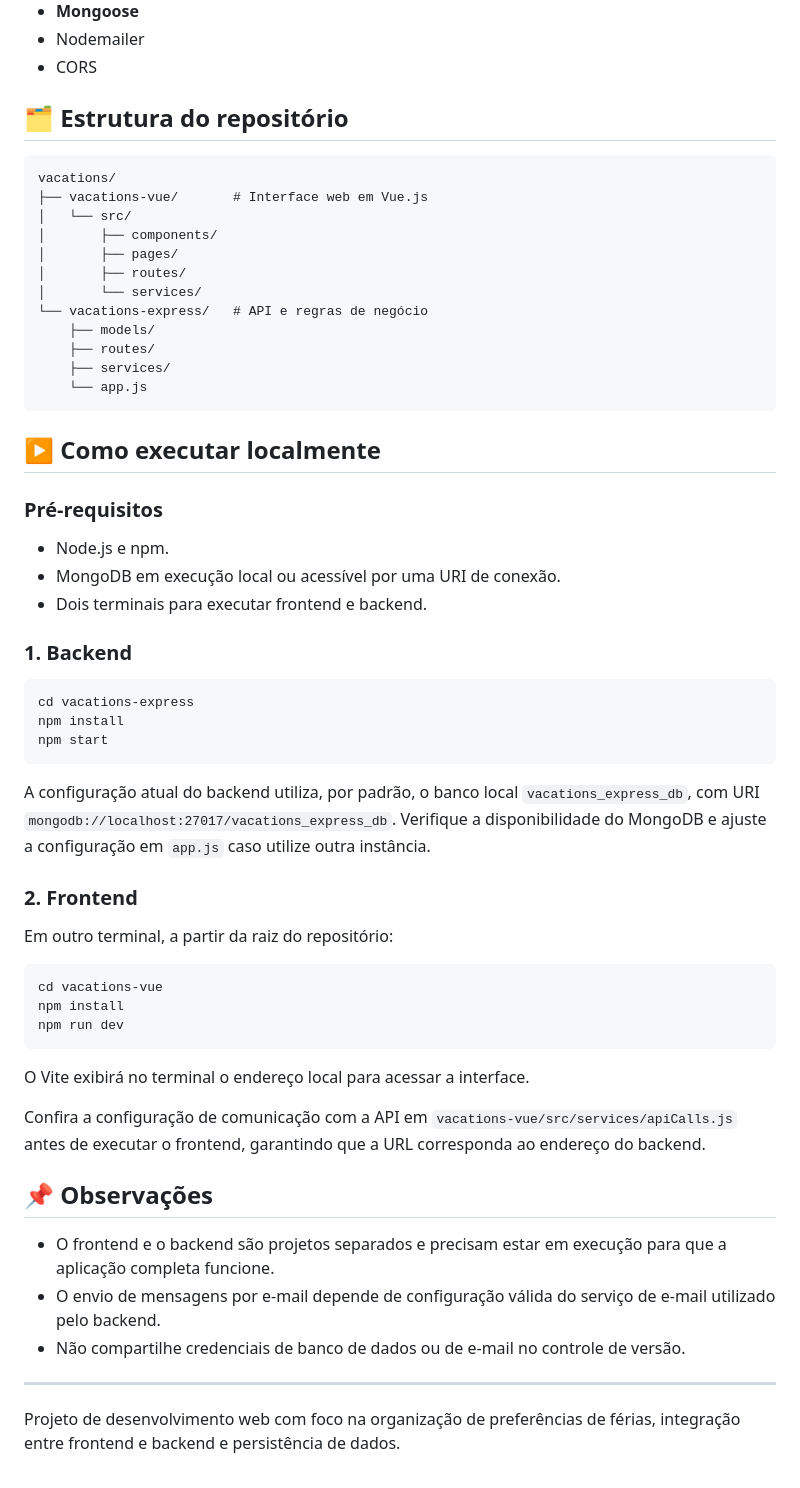
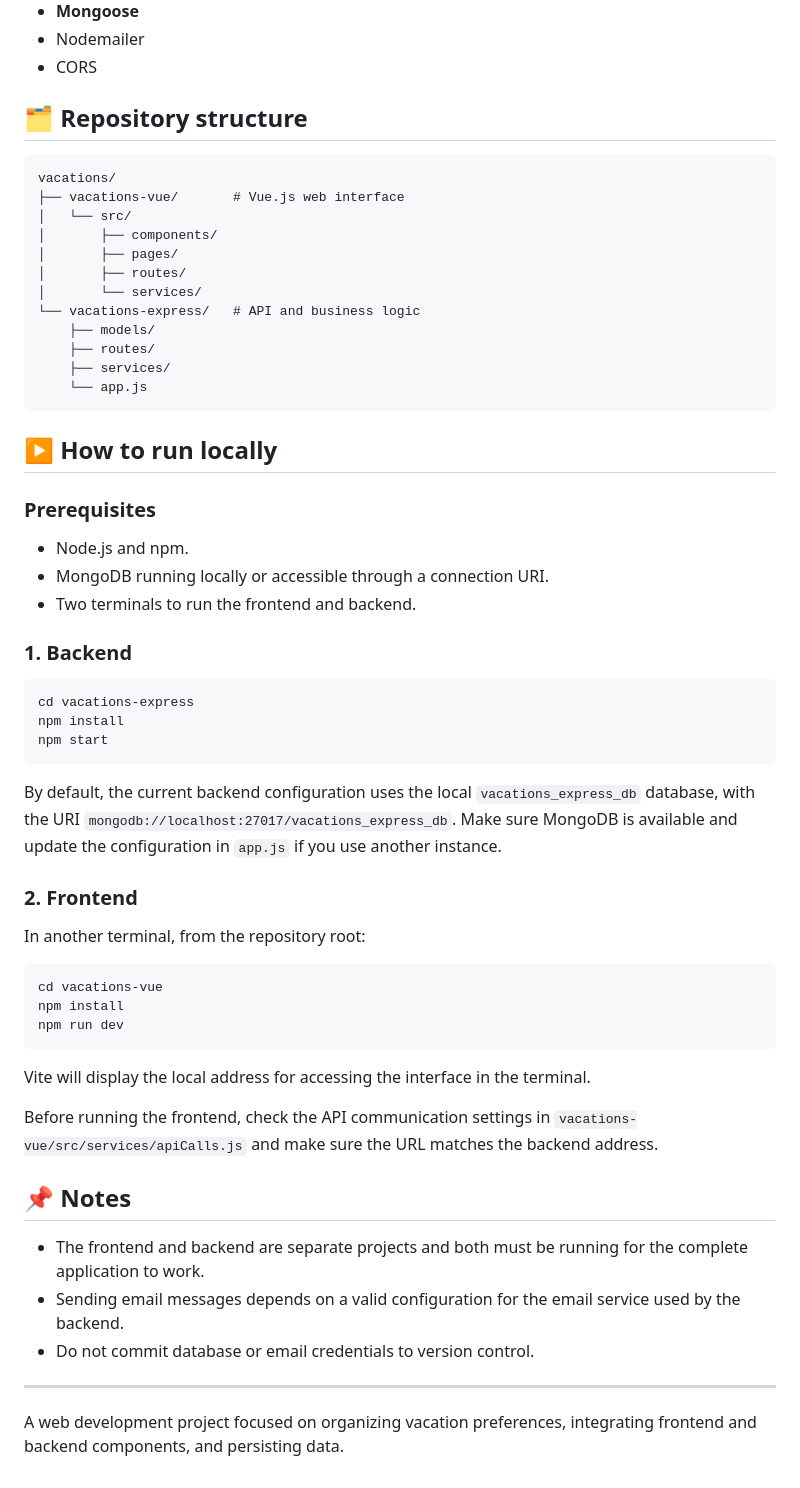
Before and after one commit to C410lol/vacations, a Markdown page: README.md, the part around one of its changes. Drawn GitHub-style.

Commit message:
docs: translate Vacation Planner README to English

````diff
--- a/README.md
+++ b/README.md
@@ -44,30 +44,30 @@ O backend também considera a ordem dos usuários no fluxo de seleção, aplican
 - Nodemailer
 - CORS
 
-## 🗂️ Estrutura do repositório
+## 🗂️ Repository structure
 
 ```
 vacations/
-├── vacations-vue/       # Interface web em Vue.js
+├── vacations-vue/       # Vue.js web interface
 │   └── src/
 │       ├── components/
 │       ├── pages/
 │       ├── routes/
 │       └── services/
-└── vacations-express/   # API e regras de negócio
+└── vacations-express/   # API and business logic
     ├── models/
     ├── routes/
     ├── services/
     └── app.js
 ```
 
-## ▶️ Como executar localmente
+## ▶️ How to run locally
 
-### Pré-requisitos
+### Prerequisites
 
-- Node.js e npm.
-- MongoDB em execução local ou acessível por uma URI de conexão.
-- Dois terminais para executar frontend e backend.
+- Node.js and npm.
+- MongoDB running locally or accessible through a connection URI.
+- Two terminals to run the frontend and backend.
 
 ### 1. Backend
 
@@ -77,11 +77,11 @@ npm install
 npm start
 ```
 
-A configuração atual do backend utiliza, por padrão, o banco local `vacations_express_db`, com URI `mongodb://localhost:27017/vacations_express_db`. Verifique a disponibilidade do MongoDB e ajuste a configuração em `app.js` caso utilize outra instância.
+By default, the current backend configuration uses the local `vacations_express_db` database, with the URI `mongodb://localhost:27017/vacations_express_db`. Make sure MongoDB is available and update the configuration in `app.js` if you use another instance.
 
 ### 2. Frontend
 
-Em outro terminal, a partir da raiz do repositório:
+In another terminal, from the repository root:
 
 ```bash
 cd vacations-vue
@@ -89,16 +89,16 @@ npm install
 npm run dev
 ```
 
-O Vite exibirá no terminal o endereço local para acessar a interface.
+Vite will display the local address for accessing the interface in the terminal.
 
-Confira a configuração de comunicação com a API em `vacations-vue/src/services/apiCalls.js` antes de executar o frontend, garantindo que a URL corresponda ao endereço do backend.
+Before running the frontend, check the API communication settings in `vacations-vue/src/services/apiCalls.js` and make sure the URL matches the backend address.
 
-## 📌 Observações
+## 📌 Notes
 
-- O frontend e o backend são projetos separados e precisam estar em execução para que a aplicação completa funcione.
-- O envio de mensagens por e-mail depende de configuração válida do serviço de e-mail utilizado pelo backend.
-- Não compartilhe credenciais de banco de dados ou de e-mail no controle de versão.
+- The frontend and backend are separate projects and both must be running for the complete application to work.
+- Sending email messages depends on a valid configuration for the email service used by the backend.
+- Do not commit database or email credentials to version control.
 
 ---
 
-Projeto de desenvolvimento web com foco na organização de preferências de férias, integração entre frontend e backend e persistência de dados.
+A web development project focused on organizing vacation preferences, integrating frontend and backend components, and persisting data.
````
Also changed, not shown: other parts of README.md (+16 -16 lines).
